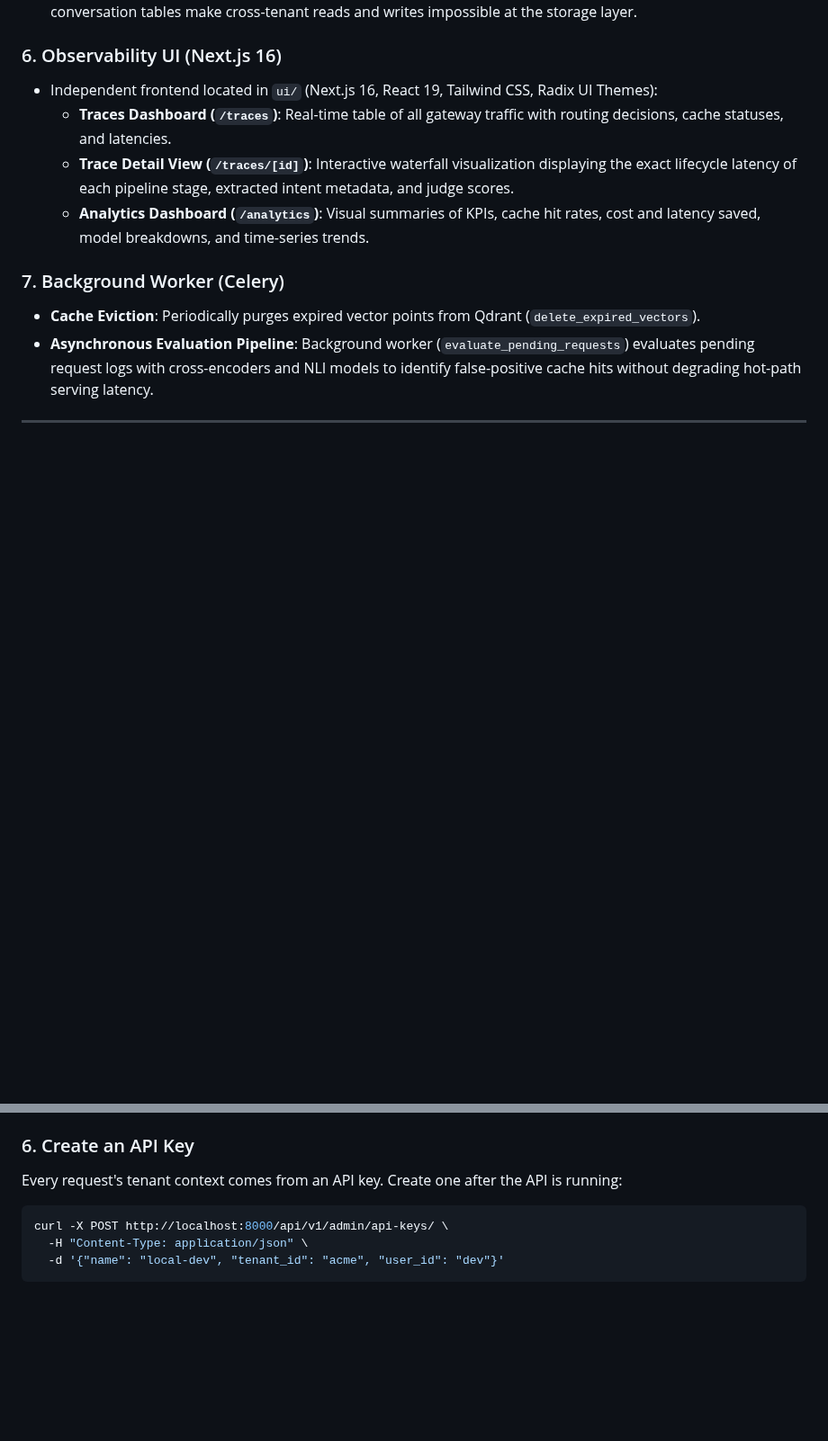
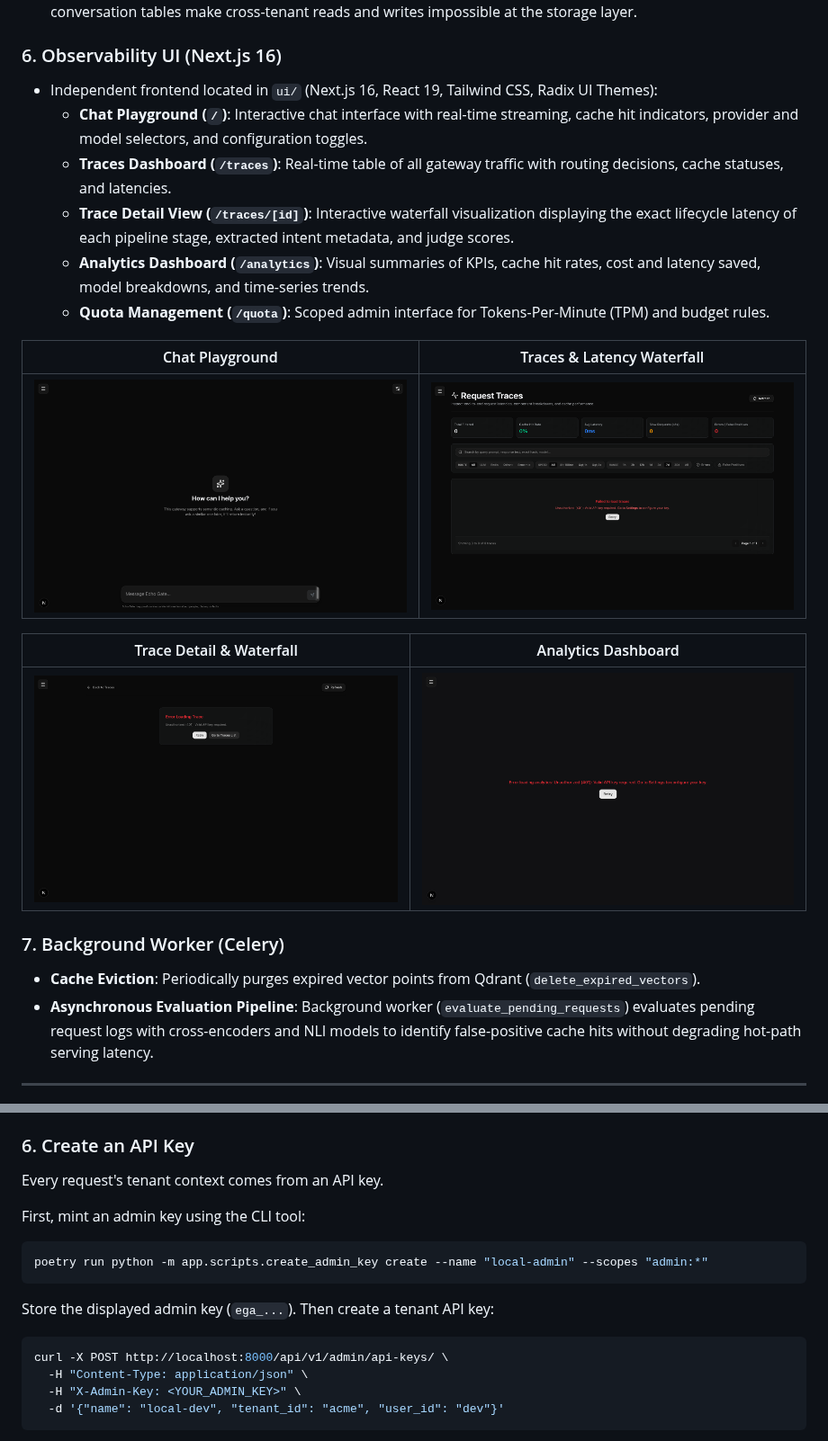
Before and after one commit to chrisindark/echo-gate, a Markdown page: README.md, 2 parts joined by grey strips. Shown at 90% size. Rendered like a GitHub page; pictures changed too: docs/assets/screenshots/analytics-dashboard.png (added), docs/assets/screenshots/chat-playground.png (added), docs/assets/screenshots/trace-detail.png (added); blank space fills up the shorter version.

````diff
--- a/README.md
+++ b/README.md
@@ -84,9 +84,19 @@ Echo Gate accepts OpenAI-compatible `chat/completions` requests and routes them
 ### 6. Observability UI (Next.js 16)
 
 - Independent frontend located in `ui/` (Next.js 16, React 19, Tailwind CSS, Radix UI Themes):
+  - **Chat Playground (`/`)**: Interactive chat interface with real-time streaming, cache hit indicators, provider and model selectors, and configuration toggles.
   - **Traces Dashboard (`/traces`)**: Real-time table of all gateway traffic with routing decisions, cache statuses, and latencies.
   - **Trace Detail View (`/traces/[id]`)**: Interactive waterfall visualization displaying the exact lifecycle latency of each pipeline stage, extracted intent metadata, and judge scores.
   - **Analytics Dashboard (`/analytics`)**: Visual summaries of KPIs, cache hit rates, cost and latency saved, model breakdowns, and time-series trends.
+  - **Quota Management (`/quota`)**: Scoped admin interface for Tokens-Per-Minute (TPM) and budget rules.
+
+| Chat Playground | Traces & Latency Waterfall |
+| --- | --- |
+| ![Chat Playground](docs/assets/screenshots/chat-playground.png) | ![Traces Dashboard](docs/assets/screenshots/traces-dashboard.png) |
+
+| Trace Detail & Waterfall | Analytics Dashboard |
+| --- | --- |
+| ![Trace Detail](docs/assets/screenshots/trace-detail.png) | ![Analytics Dashboard](docs/assets/screenshots/analytics-dashboard.png) |
 
 ### 7. Background Worker (Celery)
 
@@ -264,12 +274,20 @@ across tenants.
 
 ### 6. Create an API Key
 
-Every request's tenant context comes from an API key. Create one after the API is
-running:
+Every request's tenant context comes from an API key.
+
+First, mint an admin key using the CLI tool:
+
+```bash
+poetry run python -m app.scripts.create_admin_key create --name "local-admin" --scopes "admin:*"
+```
+
+Store the displayed admin key (`ega_...`). Then create a tenant API key:
 
 ```bash
 curl -X POST http://localhost:8000/api/v1/admin/api-keys/ \
   -H "Content-Type: application/json" \
+  -H "X-Admin-Key: <YOUR_ADMIN_KEY>" \
   -d '{"name": "local-dev", "tenant_id": "acme", "user_id": "dev"}'
 ```
 
````
Also changed, not shown: docs/ARCHITECTURE.md (+1 -1 lines), docs/ROADMAP.md (+118 -119 lines), docs/assets/screenshots/quota-rules.png (added), 1 other file.
